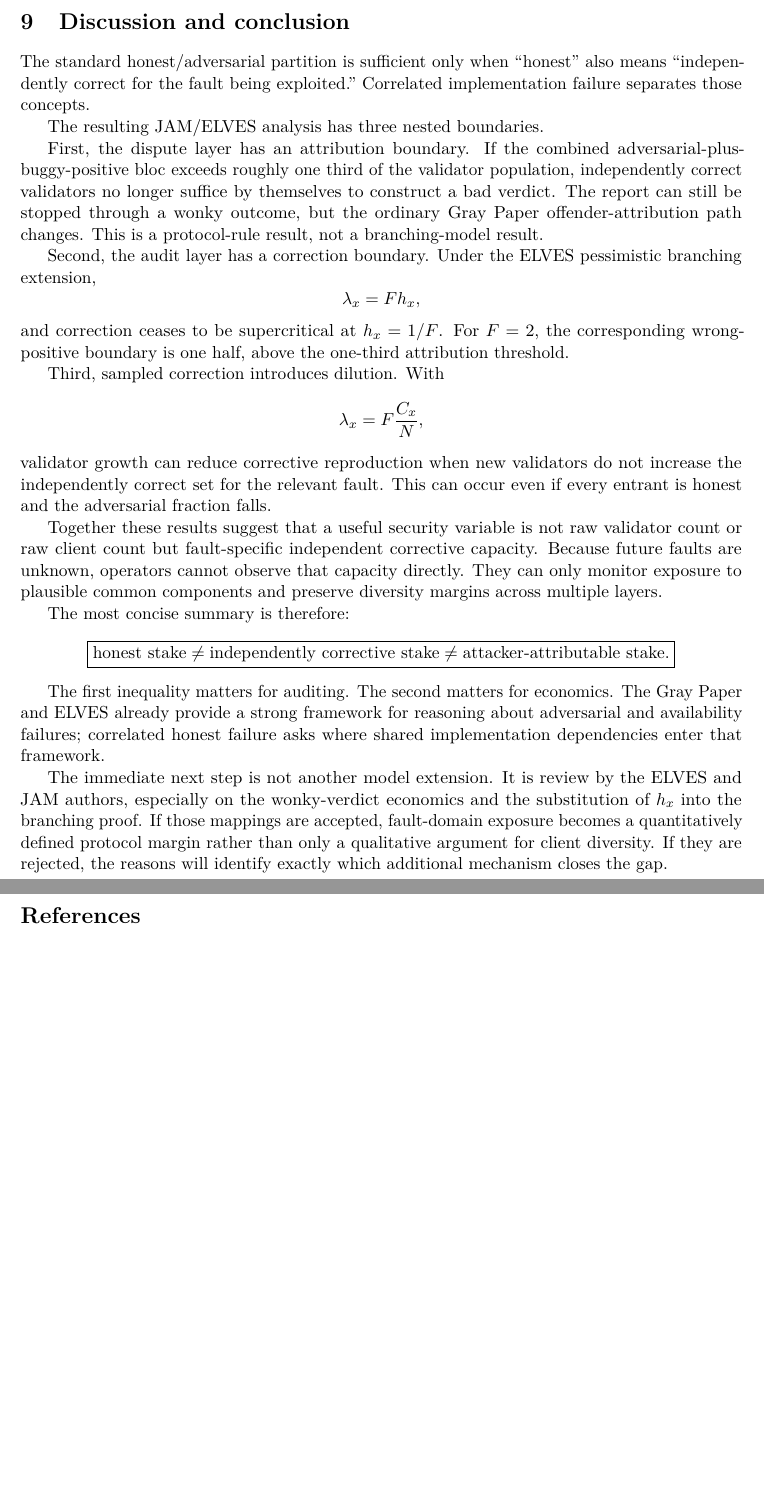
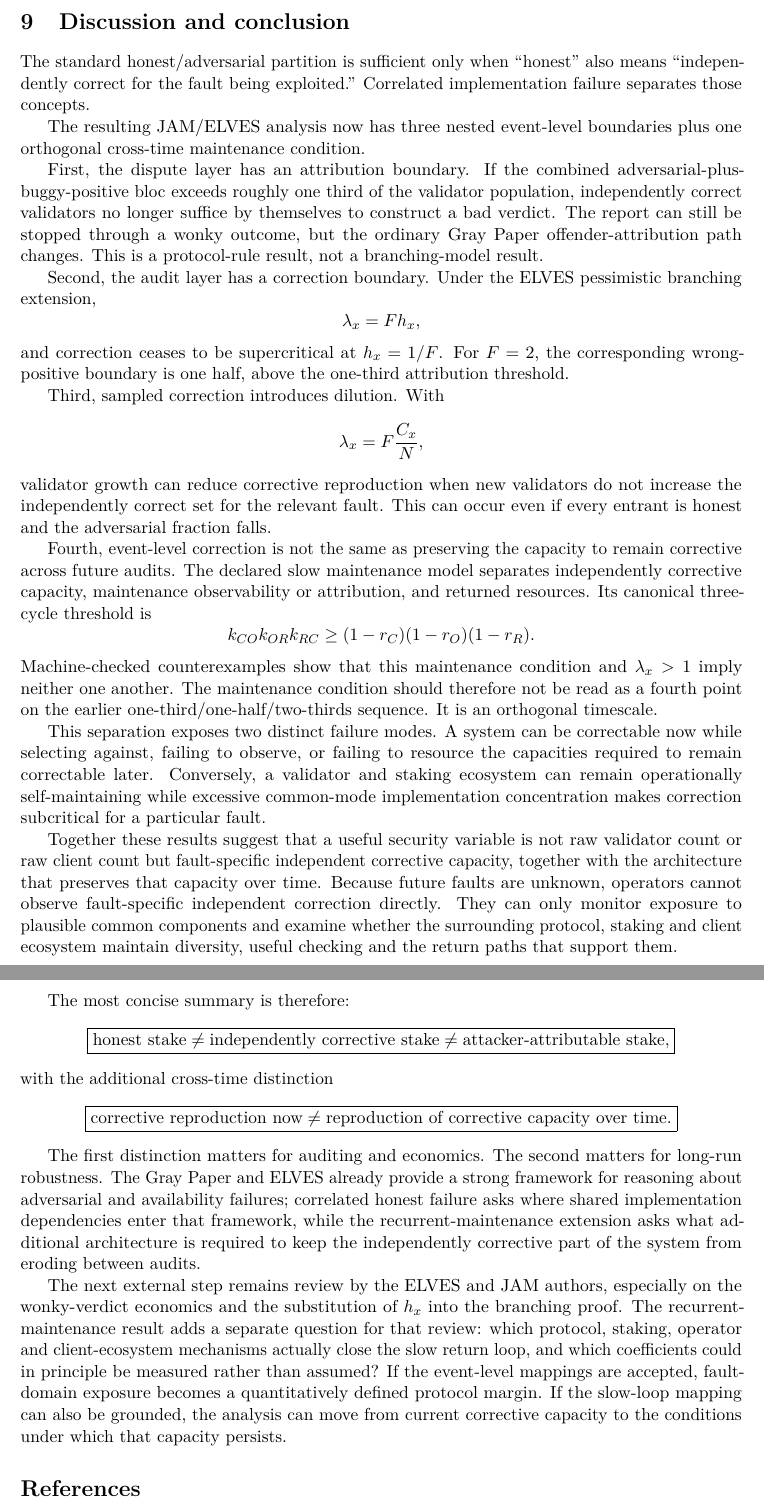
Before and after one commit to albertjanvanhoek/Distributed-Commons-Control, a LaTeX paper (papers/correlated-honest-failure/main.tex, which reads papers/correlated-honest-failure/sections/08_conclusion.tex): two parts of pages 19 and 20 of 20, joined at a grey line, cut so that both start at the same text, the shorter picture padded with empty space. Compiled offline with pdfLaTeX.

Commit message:
Revise conclusion for two-timescale maintenance result

```diff
--- a/papers/correlated-honest-failure/sections/08_conclusion.tex
+++ b/papers/correlated-honest-failure/sections/08_conclusion.tex
@@ -1,8 +1,8 @@
 \section{Discussion and conclusion}
 
-The standard honest/adversarial partition is sufficient only when “honest” also means “independently correct for the fault being exploited.” Correlated implementation failure separates those concepts.
+The standard honest/adversarial partition is sufficient only when ``honest'' also means ``independently correct for the fault being exploited.'' Correlated implementation failure separates those concepts.
 
-The resulting JAM/ELVES analysis has three nested boundaries.
+The resulting JAM/ELVES analysis now has three nested event-level boundaries plus one orthogonal cross-time maintenance condition.
 
 First, the dispute layer has an attribution boundary. If the combined adversarial-plus-buggy-positive bloc exceeds roughly one third of the validator population, independently correct validators no longer suffice by themselves to construct a bad verdict. The report can still be stopped through a wonky outcome, but the ordinary Gray Paper offender-attribution path changes. This is a protocol-rule result, not a branching-model result.
 
@@ -18,7 +18,15 @@ Third, sampled correction introduces dilution. With
 \]
 validator growth can reduce corrective reproduction when new validators do not increase the independently correct set for the relevant fault. This can occur even if every entrant is honest and the adversarial fraction falls.
 
-Together these results suggest that a useful security variable is not raw validator count or raw client count but fault-specific independent corrective capacity. Because future faults are unknown, operators cannot observe that capacity directly. They can only monitor exposure to plausible common components and preserve diversity margins across multiple layers.
+Fourth, event-level correction is not the same as preserving the capacity to remain corrective across future audits. The declared slow maintenance model separates independently corrective capacity, maintenance observability or attribution, and returned resources. Its canonical three-cycle threshold is
+\[
+k_{CO}k_{OR}k_{RC}\ge(1-r_C)(1-r_O)(1-r_R).
+\]
+Machine-checked counterexamples show that this maintenance condition and \(\lambda_x>1\) imply neither one another. The maintenance condition should therefore not be read as a fourth point on the earlier one-third/one-half/two-thirds sequence. It is an orthogonal timescale.
+
+This separation exposes two distinct failure modes. A system can be correctable now while selecting against, failing to observe, or failing to resource the capacities required to remain correctable later. Conversely, a validator and staking ecosystem can remain operationally self-maintaining while excessive common-mode implementation concentration makes correction subcritical for a particular fault.
+
+Together these results suggest that a useful security variable is not raw validator count or raw client count but fault-specific independent corrective capacity, together with the architecture that preserves that capacity over time. Because future faults are unknown, operators cannot observe fault-specific independent correction directly. They can only monitor exposure to plausible common components and examine whether the surrounding protocol, staking and client ecosystem maintain diversity, useful checking and the return paths that support them.
 
 The most concise summary is therefore:
 \[
@@ -27,10 +35,18 @@ The most concise summary is therefore:
 \neq
 \text{independently corrective stake}
 \neq
-\text{attacker-attributable stake}.
+\text{attacker-attributable stake},
+}
+\]
+with the additional cross-time distinction
+\[
+\boxed{
+\text{corrective reproduction now}
+\neq
+\text{reproduction of corrective capacity over time}.
 }
 \]
 
-The first inequality matters for auditing. The second matters for economics. The Gray Paper and ELVES already provide a strong framework for reasoning about adversarial and availability failures; correlated honest failure asks where shared implementation dependencies enter that framework.
+The first distinction matters for auditing and economics. The second matters for long-run robustness. The Gray Paper and ELVES already provide a strong framework for reasoning about adversarial and availability failures; correlated honest failure asks where shared implementation dependencies enter that framework, while the recurrent-maintenance extension asks what additional architecture is required to keep the independently corrective part of the system from eroding between audits.
 
-The immediate next step is not another model extension. It is review by the ELVES and JAM authors, especially on the wonky-verdict economics and the substitution of \(h_x\) into the branching proof. If those mappings are accepted, fault-domain exposure becomes a quantitatively defined protocol margin rather than only a qualitative argument for client diversity. If they are rejected, the reasons will identify exactly which additional mechanism closes the gap.
+The next external step remains review by the ELVES and JAM authors, especially on the wonky-verdict economics and the substitution of \(h_x\) into the branching proof. The recurrent-maintenance result adds a separate question for that review: which protocol, staking, operator and client-ecosystem mechanisms actually close the slow return loop, and which coefficients could in principle be measured rather than assumed? If the event-level mappings are accepted, fault-domain exposure becomes a quantitatively defined protocol margin. If the slow-loop mapping can also be grounded, the analysis can move from current corrective capacity to the conditions under which that capacity persists.
```
